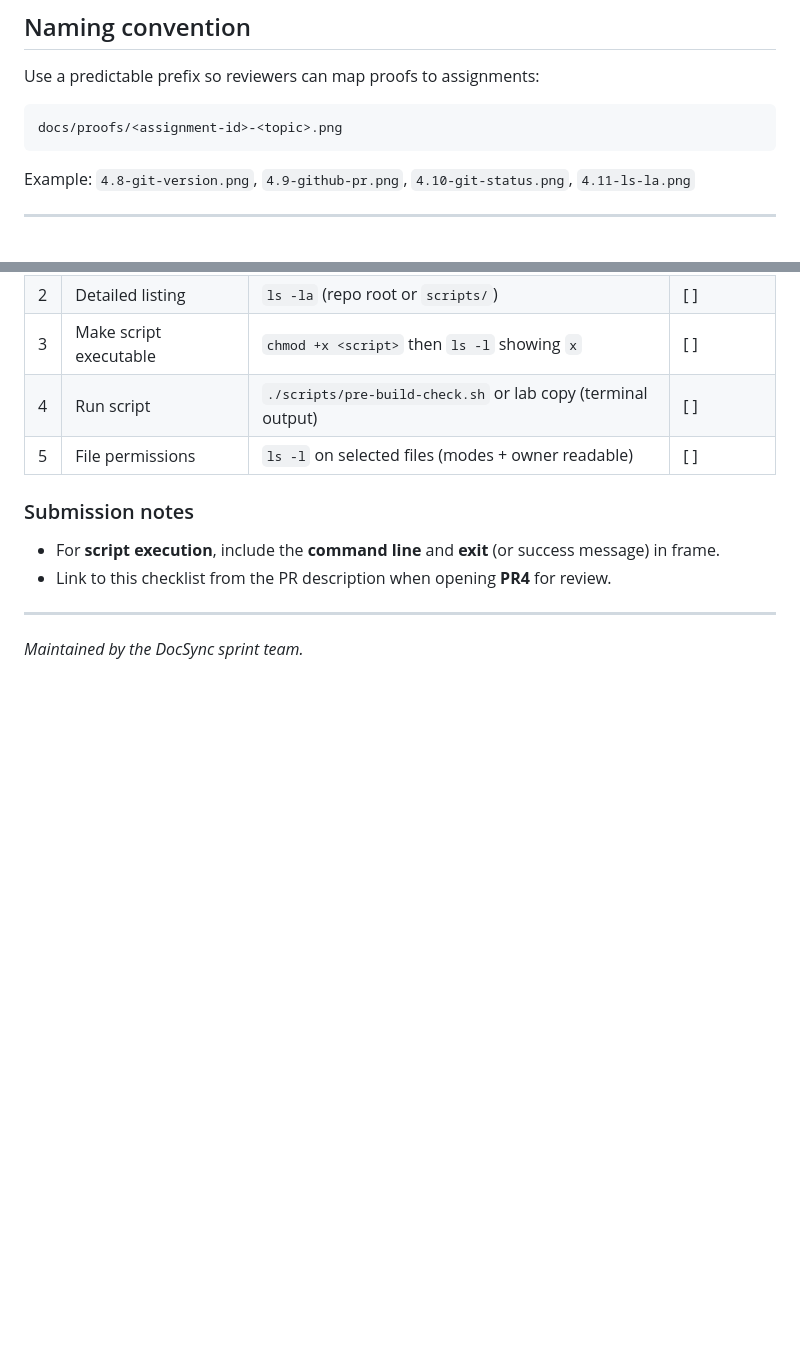
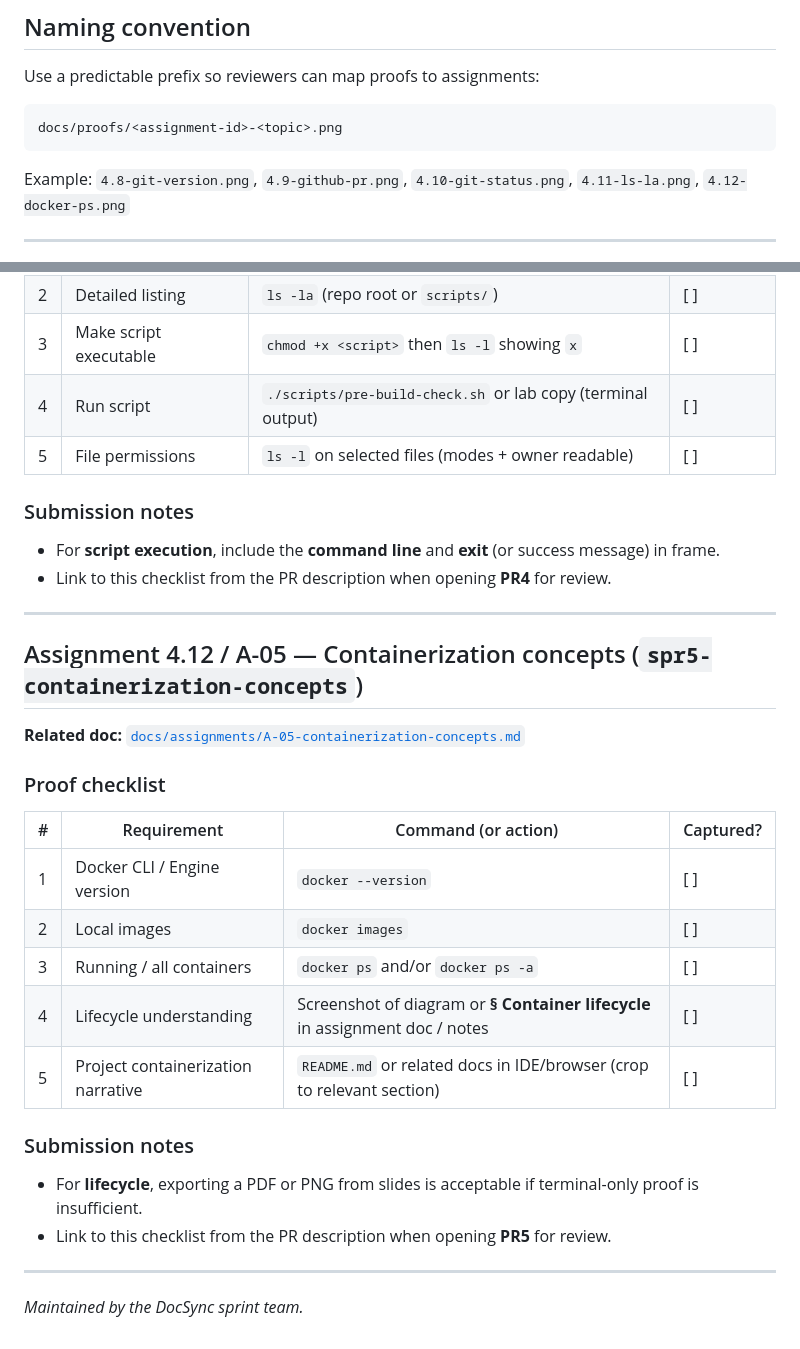
Before and after one commit to kalviumcommunity/S59-0426-Alpha-DevOps-K8s-CICD-DocSync-System, a Markdown page: docs/proofs/README.md, 2 parts joined by grey strips. Drawn GitHub-style; blank space fills up the shorter version.

````diff
--- a/docs/proofs/README.md
+++ b/docs/proofs/README.md
@@ -10,7 +10,7 @@ Use a predictable prefix so reviewers can map proofs to assignments:
 docs/proofs/<assignment-id>-<topic>.png
 ```
 
-Example: `4.8-git-version.png`, `4.9-github-pr.png`, `4.10-git-status.png`, `4.11-ls-la.png`
+Example: `4.8-git-version.png`, `4.9-github-pr.png`, `4.10-git-status.png`, `4.11-ls-la.png`, `4.12-docker-ps.png`
 
 ---
 
@@ -101,4 +101,25 @@ Example: `4.8-git-version.png`, `4.9-github-pr.png`, `4.10-git-status.png`, `4.1
 
 ---
 
+## Assignment 4.12 / A-05 — Containerization concepts (`spr5-containerization-concepts`)
+
+**Related doc:** [`docs/assignments/A-05-containerization-concepts.md`](../assignments/A-05-containerization-concepts.md)
+
+### Proof checklist
+
+| # | Requirement | Command (or action) | Captured? |
+|---|----------------|---------------------|-----------|
+| 1 | Docker CLI / Engine version | `docker --version` | [ ] |
+| 2 | Local images | `docker images` | [ ] |
+| 3 | Running / all containers | `docker ps` and/or `docker ps -a` | [ ] |
+| 4 | Lifecycle understanding | Screenshot of diagram or **§ Container lifecycle** in assignment doc / notes | [ ] |
+| 5 | Project containerization narrative | `README.md` or related docs in IDE/browser (crop to relevant section) | [ ] |
+
+### Submission notes
+
+- For **lifecycle**, exporting a PDF or PNG from slides is acceptable if terminal-only proof is insufficient.
+- Link to this checklist from the PR description when opening **PR5** for review.
+
+---
+
 *Maintained by the DocSync sprint team.*
````
Also changed, not shown: PROJECT_PROGRESS.md (+3 -2 lines), docs/assignments/A-05-containerization-concepts.md (added, +266 -0 lines).
